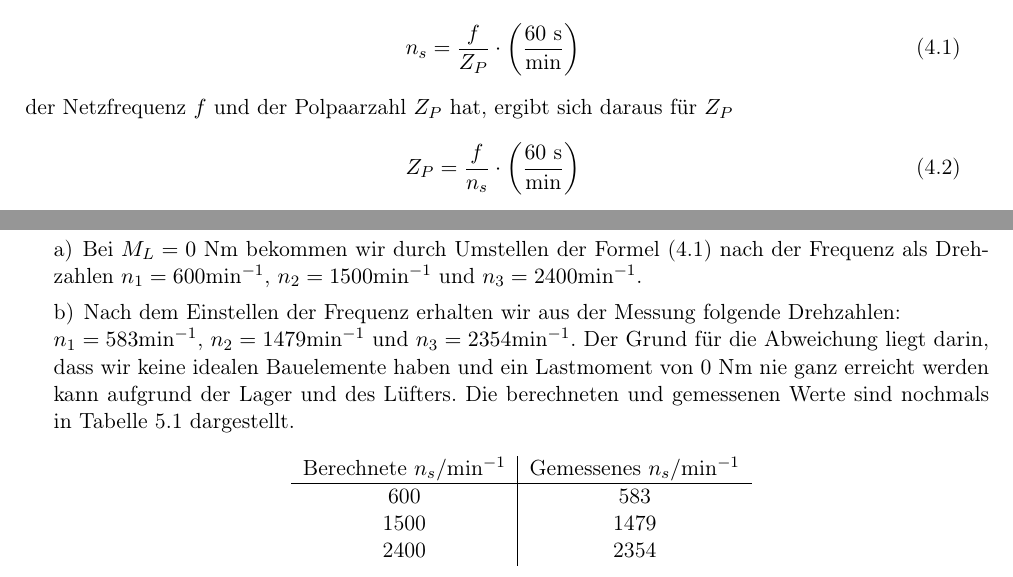
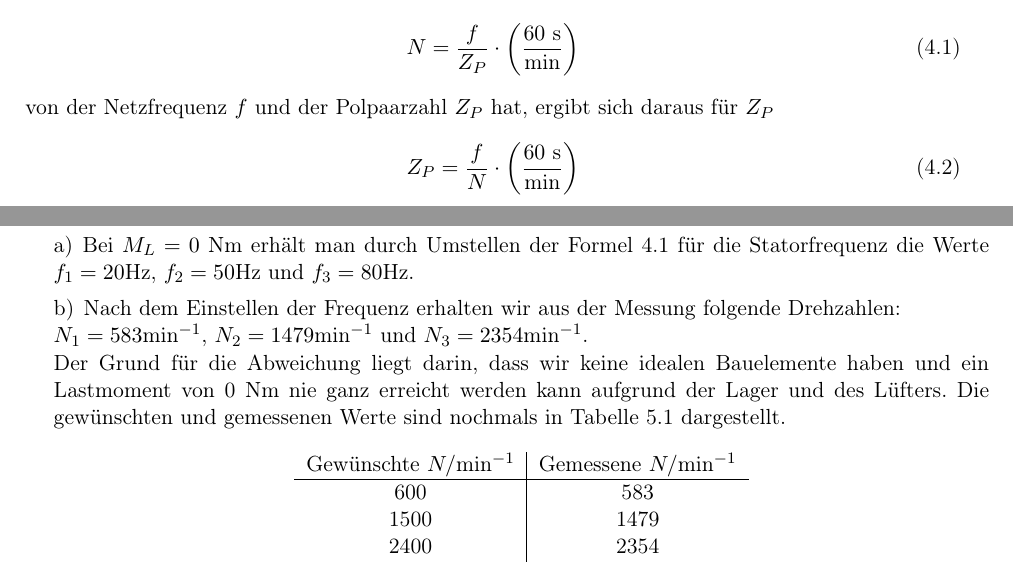
Before and after one commit to Uch21/ElektrischeAntriebePraktProtokoll, a LaTeX document (Versuch_1_Asynchron/Protokoll_Labor_Elektrische_Antriebstechnik.tex, which reads Versuch_1_Asynchron/aufgabe4.tex, Versuch_1_Asynchron/aufgabe5.tex): two parts of pages 6 and 7 of 11, joined at a grey line, cut so that both start at the same text. Compiled offline with pdfLaTeX.

Commit message:
Aufgabe 5 verbessern

```diff
--- a/Versuch_1_Asynchron/aufgabe4.tex
+++ b/Versuch_1_Asynchron/aufgabe4.tex
@@ -5,9 +5,10 @@ Da die Drehzahl $n_s$ einer Asynchronmaschine die Abhängigkeit
 \begin{equation}
-	n_s = \frac{f}{Z_P}\cdot \left(\frac{60~\text{s}}{\text{min}}\right)
+	N = \frac{f}{Z_P}\cdot \left(\frac{60~\text{s}}{\text{min}}\right)
+	\label{eq:Drehzahl}
 \end{equation}
-der Netzfrequenz $f$ und der Polpaarzahl $Z_P$  hat, ergibt sich daraus für $Z_P$
+von der Netzfrequenz $f$ und der Polpaarzahl $Z_P$  hat, ergibt sich daraus für $Z_P$
 \begin{equation}
-	Z_P = \frac{f}{n_s}\cdot \left(\frac{60~\text{s}}{\text{min}}\right)
+	Z_P = \frac{f}{N}\cdot \left(\frac{60~\text{s}}{\text{min}}\right)
 \end{equation}
 %
 
--- a/Versuch_1_Asynchron/aufgabe5.tex
+++ b/Versuch_1_Asynchron/aufgabe5.tex
@@ -2,20 +2,20 @@
 %
 \section{}\label{sec:aufg5a}
 %
-Bei $M_L = 0$ Nm bekommen wir durch Umstellen der Formel (4.1) nach der Frequenz als Drehzahlen $n_1 = 600 \text{min}^{-1}$, $n_2 = 1500 \text{min}^{-1}$ und $n_3 = 2400 \text{min}^{-1}$.
+Bei $M_L = 0$ Nm erhält man durch Umstellen der Formel \ref{eq:Drehzahl} für die Statorfrequenz die Werte $f_1 = 20 \text{Hz}$, $f_2 = 50 \text{Hz}$ und $f_3 = 80 \text{Hz}$.
 \section{}\label{sec:aufg5b}
 %
 Nach dem Einstellen der Frequenz erhalten wir aus der Messung folgende Drehzahlen:\\
-$n_1 = 583 \text{min}^{-1}$, $n_2 = 1479 \text{min}^{-1}$ und $n_3 = 2354 \text{min}^{-1}$.
-Der Grund für die Abweichung liegt darin, dass wir keine idealen Bauelemente haben und ein Lastmoment von 0 Nm nie ganz erreicht werden kann aufgrund der Lager und des Lüfters. Die berechneten und gemessenen Werte sind nochmals in Tabelle \ref{tab:drehzahlen} dargestellt.
+$N_1 = 583 \text{min}^{-1}$, $N_2 = 1479 \text{min}^{-1}$ und $N_3 = 2354 \text{min}^{-1}$.\\
+Der Grund für die Abweichung liegt darin, dass wir keine idealen Bauelemente haben und ein Lastmoment von 0 Nm nie ganz erreicht werden kann aufgrund der Lager und des Lüfters. Die gewünschten und gemessenen Werte sind nochmals in Tabelle \ref{tab:drehzahlen} dargestellt.
 \begin{table}[htb]
 	\centering
 	\begin{tabular}{c | c}
-		Berechnete $n_s/\text{min}^{-1}$ & Gemessenes $n_s/\text{min}^{-1}$\\\hline
+		Gewünschte $N/\text{min}^{-1}$ & Gemessene $N/\text{min}^{-1}$\\\hline
 		600 &  583 \\
 		1500 & 1479 \\
 		2400 & 2354
 	\end{tabular}
-	\caption{Gegenüberstellung der berechneten und gemessenen Drehzahlen}
+	\caption{Gegenüberstellung der gewünschten und gemessenen Drehzahlen}
 	\label{tab:drehzahlen}
 \end{table}
```
Also changed, not shown: Versuch_1_Asynchron/Protokoll_Labor_Elektrische_Antriebstechnik.pdf, Versuch_1_Asynchron/aufgabe4.tex (4 more changed lines).
